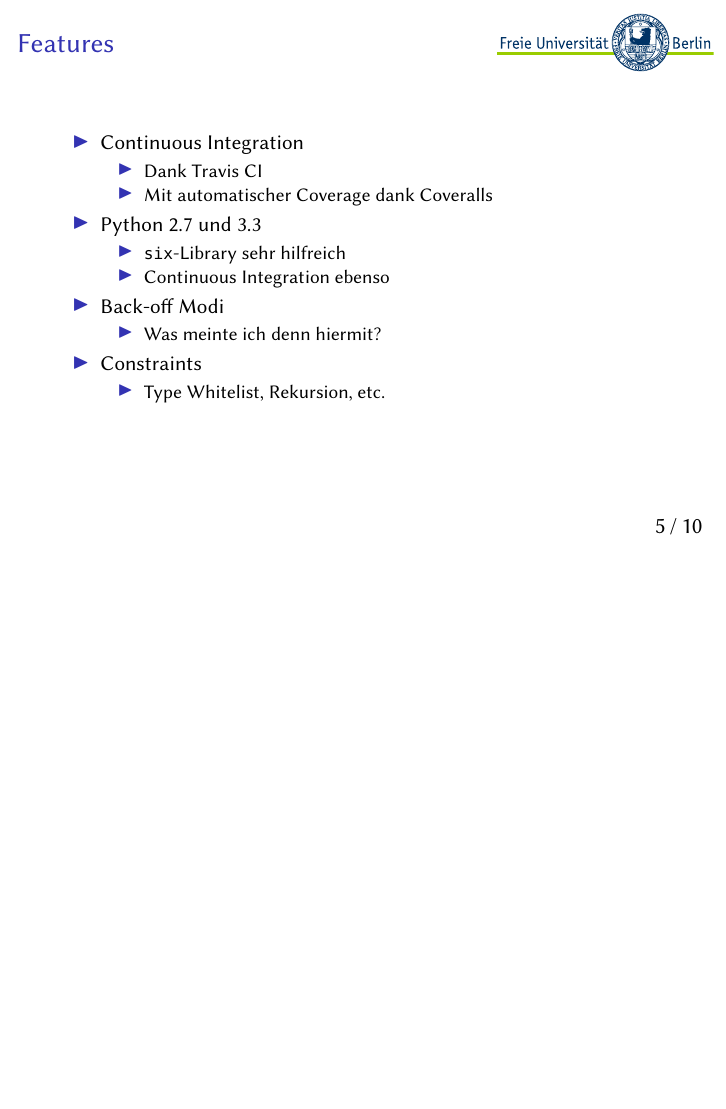
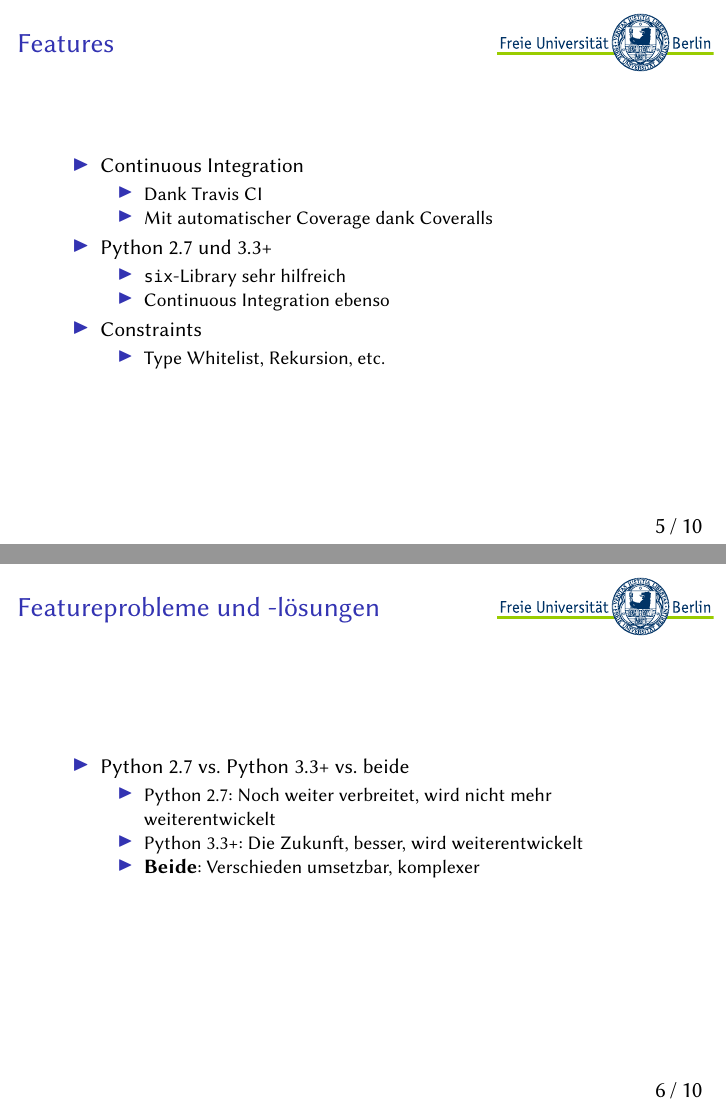
Before and after one commit to oparl-swp/swp-doc, LaTeX slides (final-presentation.tex): page 15 of 27 before the commit and pages 14 and 15 of 26 after it, the two joined at a grey line, the shorter picture padded with empty space. Compiled offline with XeLaTeX.

Commit message:
Small addition to features

```diff
--- a/final-presentation.tex
+++ b/final-presentation.tex
@@ -97,14 +97,10 @@
             \item Dank Travis CI
             \item Mit automatischer Coverage dank Coveralls
         \end{itemize}
-        \item Python 2.7 und 3.3
+        \item Python 2.7 und 3.3+
         \begin{itemize}[<*>]
             \item \texttt{six}-Library sehr hilfreich
             \item Continuous Integration ebenso
-        \end{itemize}
-        \item Back-off Modi
-        \begin{itemize}[<*>]
-            \item Was meinte ich denn hiermit?
         \end{itemize}
         \item Constraints
         \begin{itemize}[<*>]
@@ -115,6 +111,14 @@
 
 \frame{
     \frametitle{Featureprobleme und -lösungen}
+    \begin{itemize}[<+->]
+        \item Python 2.7 vs. Python 3.3+ vs. beide
+        \begin{itemize}[<*>]
+            \item Python 2.7: Noch weiter verbreitet, wird nicht mehr weiterentwickelt
+            \item Python 3.3+: Die Zukunft, besser, wird weiterentwickelt
+            \item \textbf{Beide}: Verschieden umsetzbar, komplexer
+        \end{itemize}
+    \end{itemize}
 }
 
 \frame{
```
